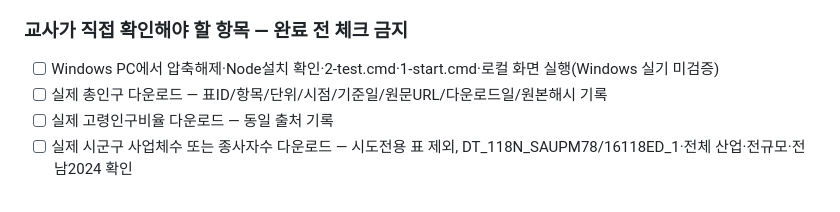
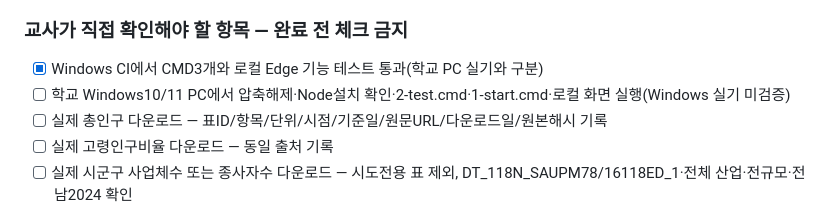
Before and after one commit to happygeo21/school-web-projects26, a Markdown page: docs/kosis-egis/classroom-checklist.md, the part around the change. GitHub-like rendering.

```diff
--- a/docs/kosis-egis/classroom-checklist.md
+++ b/docs/kosis-egis/classroom-checklist.md
@@ -17,7 +17,8 @@
 
 ### 교사가 직접 확인해야 할 항목 — 완료 전 체크 금지
 
-- [ ] Windows PC에서 압축해제·Node설치 확인·2-test.cmd·1-start.cmd·로컬 화면 실행(Windows 실기 미검증)
+- [x] Windows CI에서 CMD3개와 로컬 Edge 기능 테스트 통과(학교 PC 실기와 구분)
+- [ ] 학교 Windows10/11 PC에서 압축해제·Node설치 확인·2-test.cmd·1-start.cmd·로컬 화면 실행(Windows 실기 미검증)
 - [ ] 실제 총인구 다운로드 — 표ID/항목/단위/시점/기준일/원문URL/다운로드일/원본해시 기록
 - [ ] 실제 고령인구비율 다운로드 — 동일 출처 기록
 - [ ] 실제 시군구 사업체수 또는 종사자수 다운로드 — 시도전용 표 제외, DT_118N_SAUPM78/16118ED_1·전체 산업·전규모·전남2024 확인
```
Also changed, not shown: docs/kosis-egis/classroom-readiness.md (+5 -3 lines), docs/kosis-egis/windows-guide.md (+1 -1 lines).
